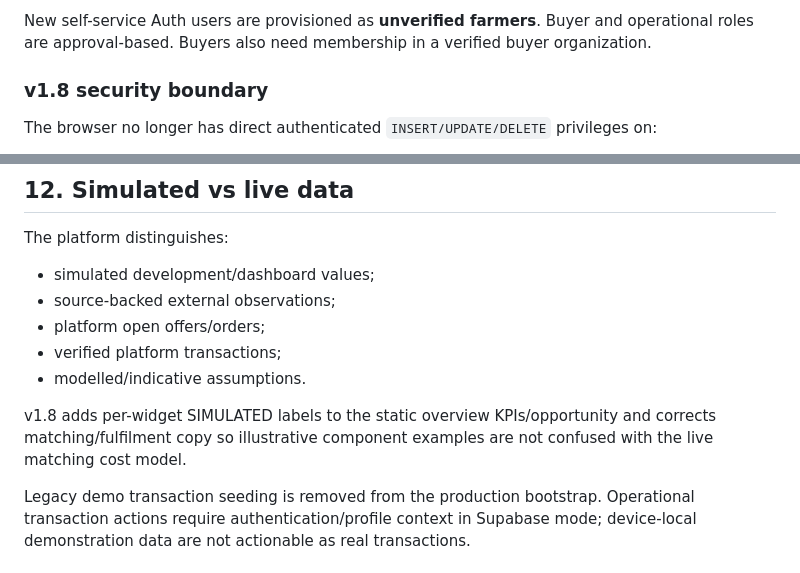
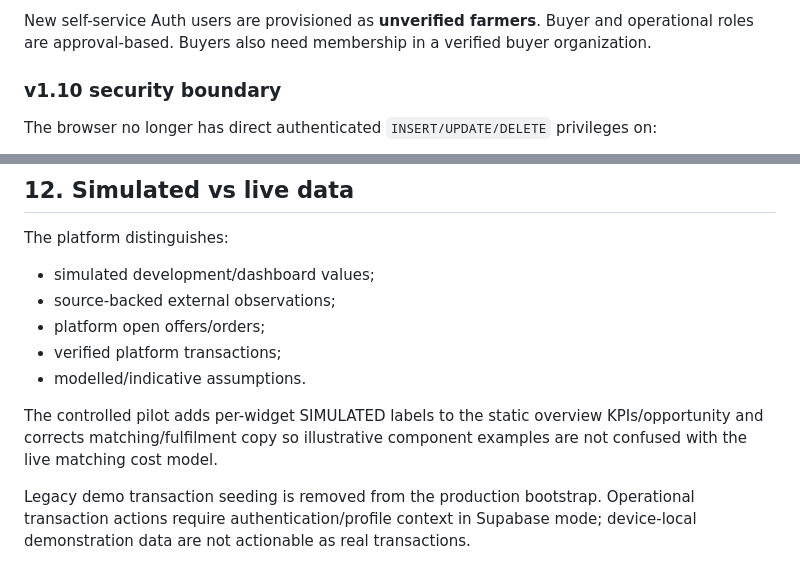
Before and after one commit to SyedBasher/agro-exchange-public, a Markdown page: docs/ARCHITECTURE.md, 2 parts joined by grey strips. Rendered like a GitHub page.

```diff
--- a/docs/ARCHITECTURE.md
+++ b/docs/ARCHITECTURE.md
@@ -83,7 +83,7 @@ The browser contains only the Supabase project URL and publishable key. Service-
 
 New self-service Auth users are provisioned as **unverified farmers**. Buyer and operational roles are approval-based. Buyers also need membership in a verified buyer organization.
 
-### v1.8 security boundary
+### v1.10 security boundary
 
 The browser no longer has direct authenticated `INSERT/UPDATE/DELETE` privileges on:
 
@@ -268,7 +268,7 @@ The platform distinguishes:
 - verified platform transactions;
 - modelled/indicative assumptions.
 
-v1.8 adds per-widget SIMULATED labels to the static overview KPIs/opportunity and corrects matching/fulfilment copy so illustrative component examples are not confused with the live matching cost model.
+The controlled pilot adds per-widget SIMULATED labels to the static overview KPIs/opportunity and corrects matching/fulfilment copy so illustrative component examples are not confused with the live matching cost model.
 
 Legacy demo transaction seeding is removed from the production bootstrap. Operational transaction actions require authentication/profile context in Supabase mode; device-local demonstration data are not actionable as real transactions.
 
```
Also changed, not shown: other parts of docs/ARCHITECTURE.md (+9 -9 lines).
